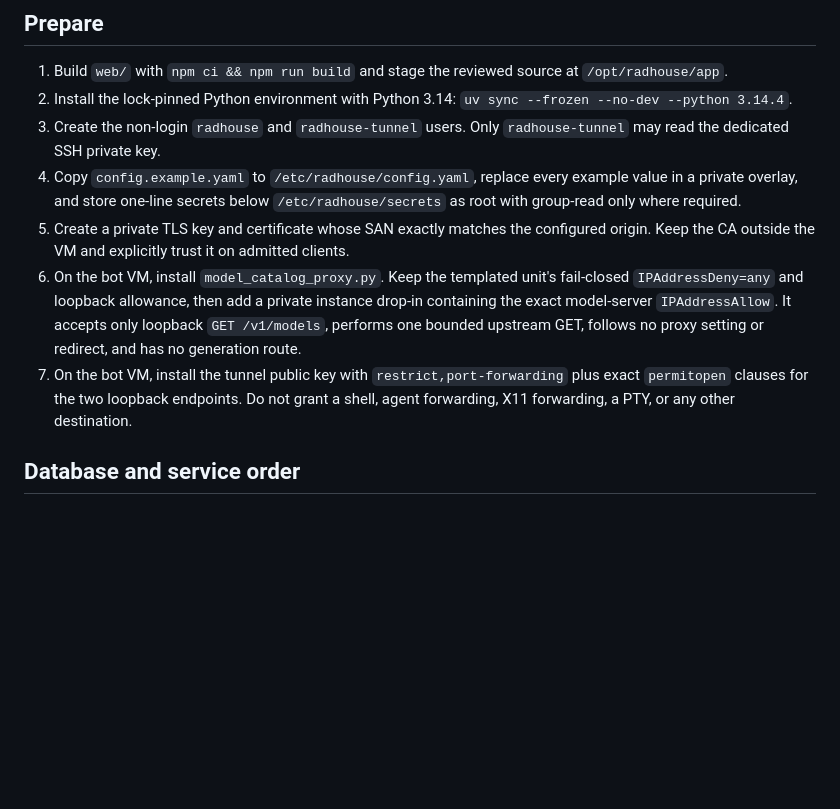
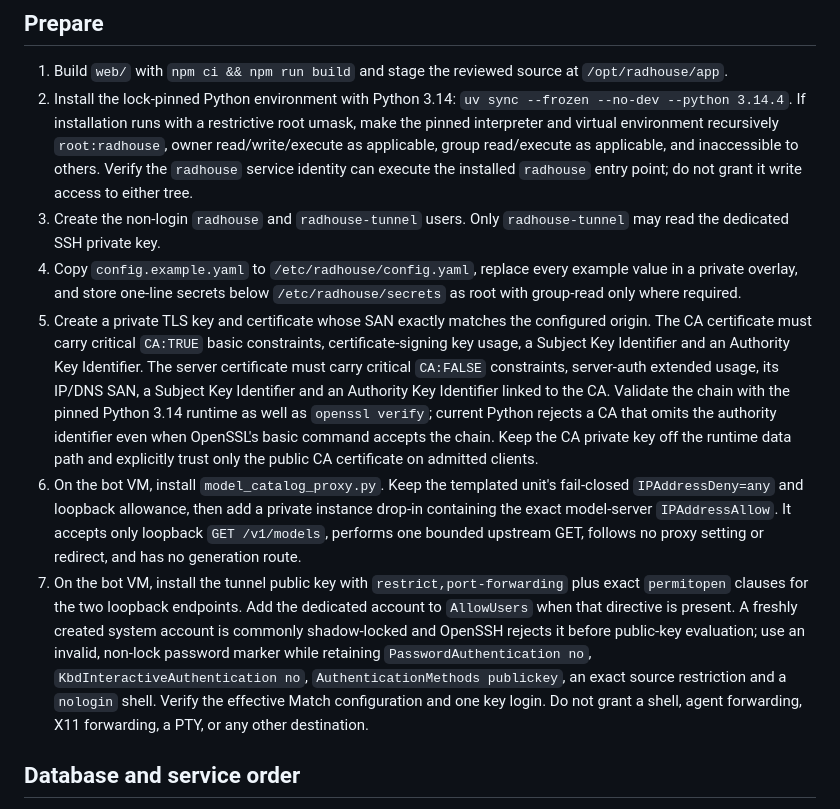
Before and after one commit to Running-Digitally/radhouse, a Markdown page: deploy/production/README.md, the part around the change. Rendered like a GitHub page; blank space fills up the shorter version.

Commit message:
Document production identity and TLS checks

```diff
--- a/deploy/production/README.md
+++ b/deploy/production/README.md
@@ -18,23 +18,42 @@ sources.
 1. Build `web/` with `npm ci && npm run build` and stage the reviewed source at
    `/opt/radhouse/app`.
 2. Install the lock-pinned Python environment with Python 3.14:
-   `uv sync --frozen --no-dev --python 3.14.4`.
+   `uv sync --frozen --no-dev --python 3.14.4`. If installation runs with a
+   restrictive root umask, make the pinned interpreter and virtual environment
+   recursively `root:radhouse`, owner read/write/execute as applicable, group
+   read/execute as applicable, and inaccessible to others. Verify the
+   `radhouse` service identity can execute the installed `radhouse` entry point;
+   do not grant it write access to either tree.
 3. Create the non-login `radhouse` and `radhouse-tunnel` users. Only
    `radhouse-tunnel` may read the dedicated SSH private key.
 4. Copy `config.example.yaml` to `/etc/radhouse/config.yaml`, replace every
    example value in a private overlay, and store one-line secrets below
    `/etc/radhouse/secrets` as root with group-read only where required.
 5. Create a private TLS key and certificate whose SAN exactly matches the
-   configured origin. Keep the CA outside the VM and explicitly trust it on
-   admitted clients.
+   configured origin. The CA certificate must carry critical `CA:TRUE` basic
+   constraints, certificate-signing key usage, a Subject Key Identifier and an
+   Authority Key Identifier. The server certificate must carry critical
+   `CA:FALSE` constraints, server-auth extended usage, its IP/DNS SAN, a Subject
+   Key Identifier and an Authority Key Identifier linked to the CA. Validate the
+   chain with the pinned Python 3.14 runtime as well as `openssl verify`; current
+   Python rejects a CA that omits the authority identifier even when OpenSSL's
+   basic command accepts the chain. Keep the CA private key off the runtime data
+   path and explicitly trust only the public CA certificate on admitted clients.
 6. On the bot VM, install `model_catalog_proxy.py`. Keep the templated unit's
    fail-closed `IPAddressDeny=any` and loopback allowance, then add a private
    instance drop-in containing the exact model-server `IPAddressAllow`. It
    accepts only loopback `GET /v1/models`, performs one bounded upstream GET,
    follows no proxy setting or redirect, and has no generation route.
 7. On the bot VM, install the tunnel public key with `restrict,port-forwarding`
-   plus exact `permitopen` clauses for the two loopback endpoints. Do not grant a
-   shell, agent forwarding, X11 forwarding, a PTY, or any other destination.
+   plus exact `permitopen` clauses for the two loopback endpoints. Add the
+   dedicated account to `AllowUsers` when that directive is present. A freshly
+   created system account is commonly shadow-locked and OpenSSH rejects it
+   before public-key evaluation; use an invalid, non-lock password marker while
+   retaining `PasswordAuthentication no`, `KbdInteractiveAuthentication no`,
+   `AuthenticationMethods publickey`, an exact source restriction and a
+   `nologin` shell. Verify the effective Match configuration and one key login.
+   Do not grant a shell, agent forwarding, X11 forwarding, a PTY, or any other
+   destination.
 
 ## Database and service order
 
```
